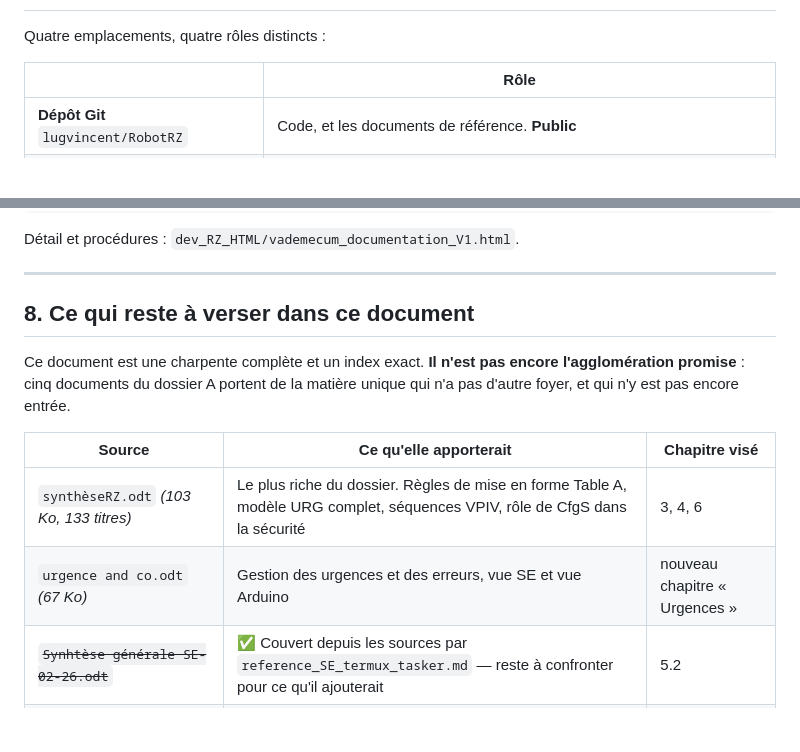
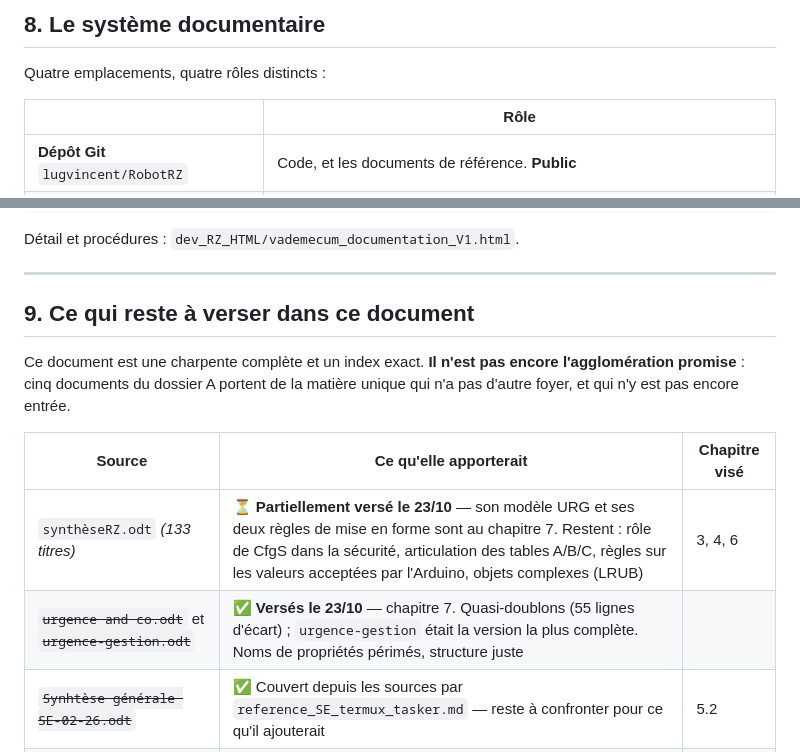
Before and after one commit to lugvincent/RobotRZ, a Markdown page: docs/synthese_generale_RobotRZ.md, 2 parts joined by grey strips. GitHub-like rendering; blank space fills up the shorter version.

```diff
--- a/docs/synthese_generale_RobotRZ.md
+++ b/docs/synthese_generale_RobotRZ.md
@@ -274,3 +364,4 @@ Node-RED ne versionne rien.
+## 8. Le système documentaire
 
 Quatre emplacements, quatre rôles distincts :
 
@@ -295,7 +386,7 @@ Détail et procédures : `dev_RZ_HTML/vademecum_documentation_V1.html`.
 
 ---
 
-## 8. Ce qui reste à verser dans ce document
+## 9. Ce qui reste à verser dans ce document
 
 Ce document est une charpente complète et un index exact. **Il n'est pas encore
 l'agglomération promise** : cinq documents du dossier A portent de la matière
@@ -303,8 +394,8 @@ unique qui n'a pas d'autre foyer, et qui n'y est pas encore entrée.
 
 | Source | Ce qu'elle apporterait | Chapitre visé |
 |---|---|---|
-| `synthèseRZ.odt` *(103 Ko, 133 titres)* | Le plus riche du dossier. Règles de mise en forme Table A, modèle URG complet, séquences VPIV, rôle de CfgS dans la sécurité | 3, 4, 6 |
-| `urgence and co.odt` *(67 Ko)* | Gestion des urgences et des erreurs, vue SE et vue Arduino | nouveau chapitre « Urgences » |
+| `synthèseRZ.odt` *(133 titres)* | ⏳ **Partiellement versé le 23/10** — son modèle URG et ses deux règles de mise en forme sont au chapitre 7. Restent : rôle de CfgS dans la sécurité, articulation des tables A/B/C, règles sur les valeurs acceptées par l'Arduino, objets complexes (LRUB) | 3, 4, 6 |
+| ~~`urgence and co.odt`~~ et ~~`urgence-gestion.odt`~~ | ✅ **Versés le 23/10** — chapitre 7. Quasi-doublons (55 lignes d'écart) ; `urgence-gestion` était la version la plus complète. Noms de propriétés périmés, structure juste |
 | ~~`Synhtèse générale SE-02-26.odt`~~ | ✅ Couvert depuis les sources par `reference_SE_termux_tasker.md` — reste à confronter pour ce qu'il ajouterait | 5.2 |
 | `synthèse Communication robot.odt` | La chaîne Arduino → USB → SE → MQTT → Node-RED, pas à pas | 1, 5 |
 | `descriptionRZ.odt` | Rôle des variables centrales — CfgS, Urg, COM | 4, 6 |
```
Also changed, not shown: other parts of docs/synthese_generale_RobotRZ.md (+91 -1 lines).
